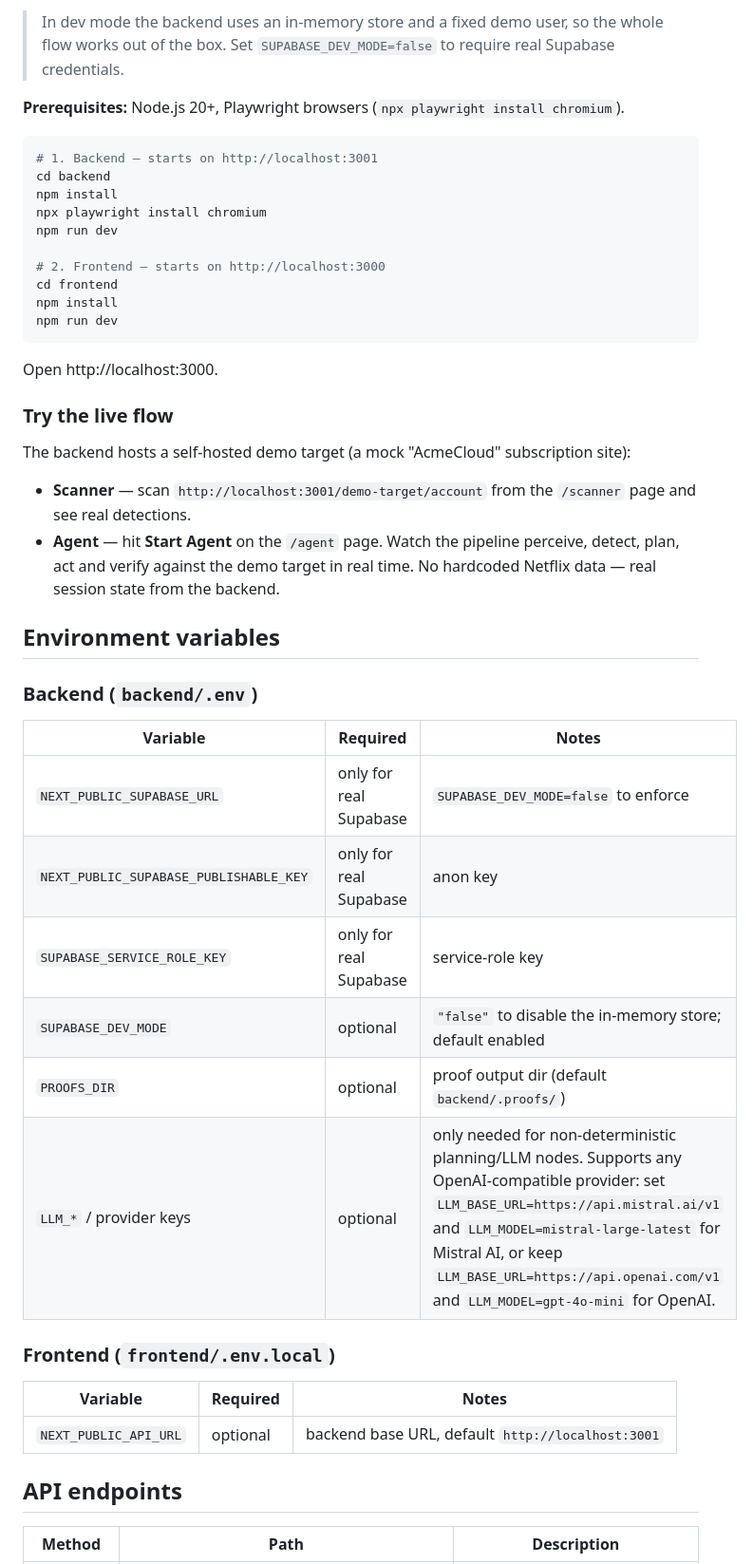
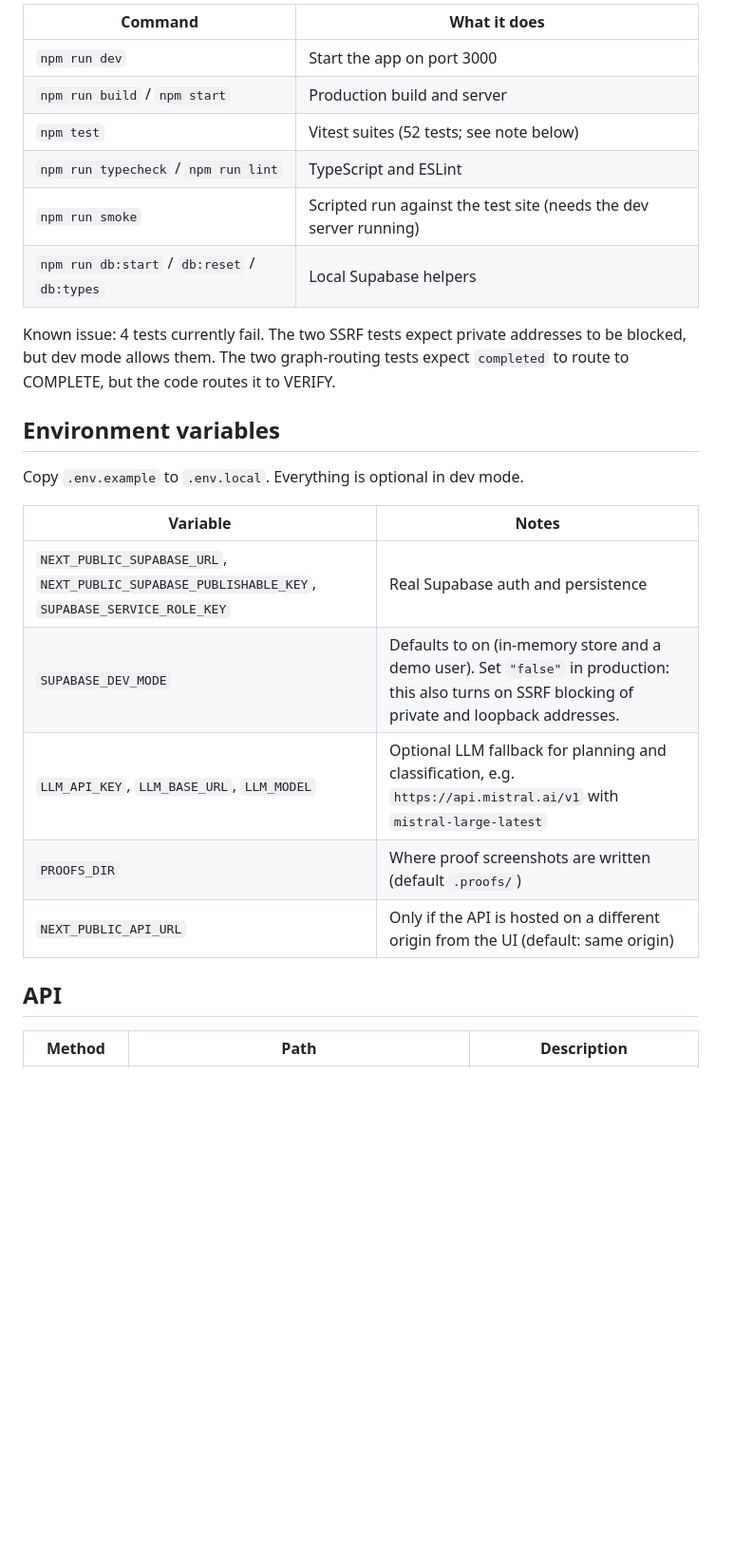
Before and after one commit to Himanshusolanki24/autonomous-dark-pattern-detection-and-consumer-protection-agent, a Markdown page: README.md, the part around one of its changes. Shown at 95% size. GitHub-like rendering; blank space fills up the shorter version.

````diff
--- a/README.md
+++ b/README.md
@@ -54,50 +62,28 @@ video/     Remotion demo video (hackathon pitch)
 
-> In dev mode the backend uses an in-memory store and a fixed demo user, so the whole flow works out of the box. Set `SUPABASE_DEV_MODE=false` to require real Supabase credentials.
+| Command | What it does |
+| ------- | ------------ |
+| `npm run dev` | Start the app on port 3000 |
+| `npm run build` / `npm start` | Production build and server |
+| `npm test` | Vitest suites (52 tests; see note below) |
+| `npm run typecheck` / `npm run lint` | TypeScript and ESLint |
+| `npm run smoke` | Scripted run against the test site (needs the dev server running) |
+| `npm run db:start` / `db:reset` / `db:types` | Local Supabase helpers |
 
-**Prerequisites:** Node.js 20+, Playwright browsers (`npx playwright install chromium`).
-
-```bash
-# 1. Backend — starts on http://localhost:3001
-cd backend
-npm install
-npx playwright install chromium
-npm run dev
-
-# 2. Frontend — starts on http://localhost:3000
-cd frontend
-npm install
-npm run dev
-```
-
-Open http://localhost:3000.
-
-### Try the live flow
-
-The backend hosts a self-hosted demo target (a mock "AcmeCloud" subscription site):
-
-- **Scanner** — scan `http://localhost:3001/demo-target/account` from the `/scanner` page and see real detections.
-- **Agent** — hit **Start Agent** on the `/agent` page. Watch the pipeline perceive, detect, plan, act and verify against the demo target in real time. No hardcoded Netflix data — real session state from the backend.
+Known issue: 4 tests currently fail. The two SSRF tests expect private addresses to be blocked, but dev mode allows them. The two graph-routing tests expect `completed` to route to COMPLETE, but the code routes it to VERIFY.
 
 ## Environment variables
 
-### Backend (`backend/.env`)
+Copy `.env.example` to `.env.local`. Everything is optional in dev mode.
 
-| Variable | Required | Notes |
-| -------- | -------- | ----- |
-| `NEXT_PUBLIC_SUPABASE_URL` | only for real Supabase | `SUPABASE_DEV_MODE=false` to enforce |
-| `NEXT_PUBLIC_SUPABASE_PUBLISHABLE_KEY` | only for real Supabase | anon key |
-| `SUPABASE_SERVICE_ROLE_KEY` | only for real Supabase | service-role key |
-| `SUPABASE_DEV_MODE` | optional | `"false"` to disable the in-memory store; default enabled |
-| `PROOFS_DIR` | optional | proof output dir (default `backend/.proofs/`) |
-| `LLM_*` / provider keys | optional | only needed for non-deterministic planning/LLM nodes. Supports any OpenAI-compatible provider: set `LLM_BASE_URL=https://api.mistral.ai/v1` and `LLM_MODEL=mistral-large-latest` for Mistral AI, or keep `LLM_BASE_URL=https://api.openai.com/v1` and `LLM_MODEL=gpt-4o-mini` for OpenAI. |
+| Variable | Notes |
+| -------- | ----- |
+| `NEXT_PUBLIC_SUPABASE_URL`, `NEXT_PUBLIC_SUPABASE_PUBLISHABLE_KEY`, `SUPABASE_SERVICE_ROLE_KEY` | Real Supabase auth and persistence |
+| `SUPABASE_DEV_MODE` | Defaults to on (in-memory store and a demo user). Set `"false"` in production: this also turns on SSRF blocking of private and loopback addresses. |
+| `LLM_API_KEY`, `LLM_BASE_URL`, `LLM_MODEL` | Optional LLM fallback for planning and classification, e.g. `https://api.mistral.ai/v1` with `mistral-large-latest` |
+| `PROOFS_DIR` | Where proof screenshots are written (default `.proofs/`) |
+| `NEXT_PUBLIC_API_URL` | Only if the API is hosted on a different origin from the UI (default: same origin) |
 
-### Frontend (`frontend/.env.local`)
-
-| Variable | Required | Notes |
-| -------- | -------- | ----- |
-| `NEXT_PUBLIC_API_URL` | optional | backend base URL, default `http://localhost:3001` |
-
-## API endpoints
+## API
 
 | Method | Path | Description |
 | ------ | ---- | ----------- |
````
Also changed, not shown: other parts of README.md (+60 -168 lines).
